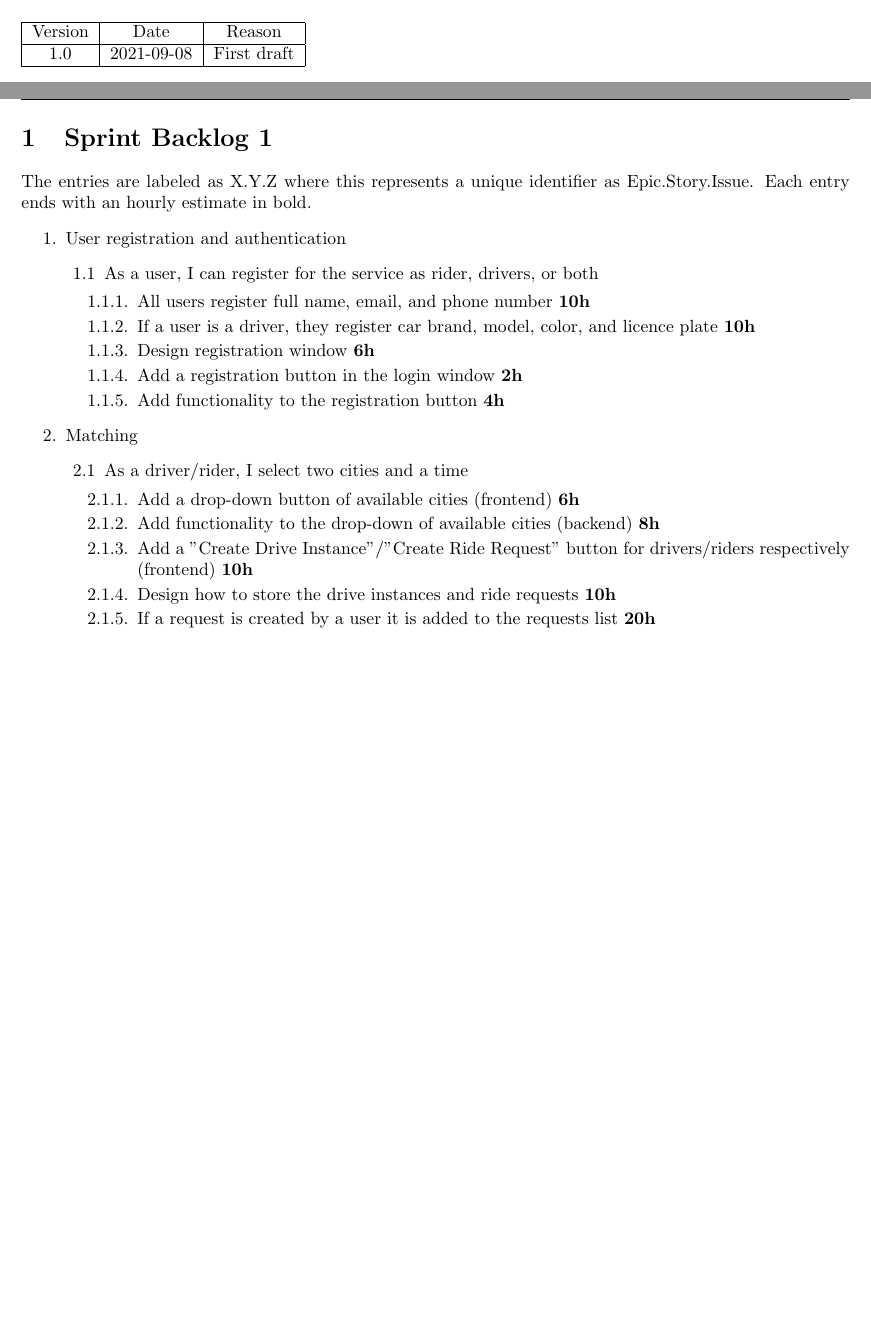
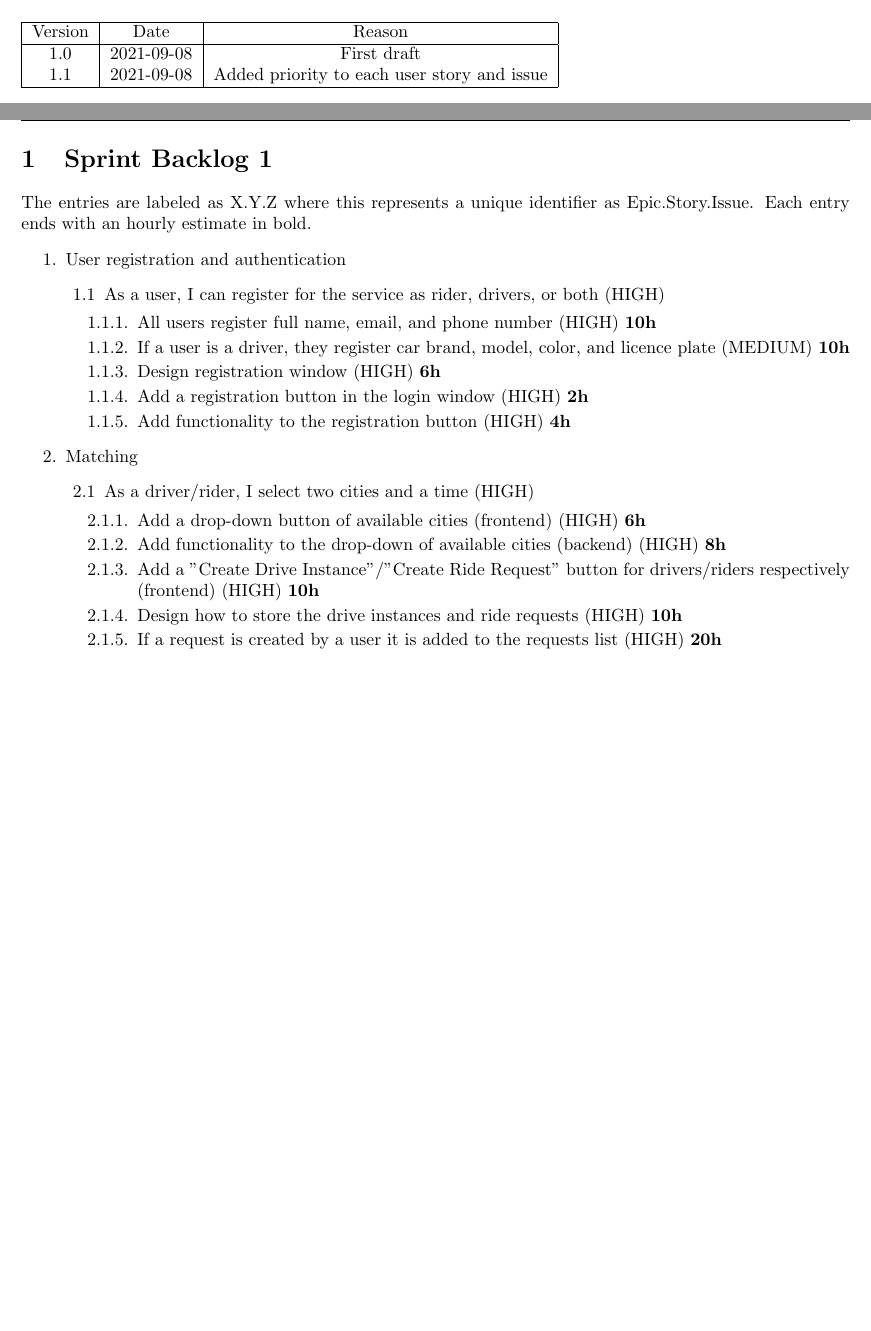
Before and after one commit to exook/SP1, a LaTeX document (main.tex): two parts of pages 1 and 2 of 2, joined at a grey line, cut so that both start at the same text, the shorter picture padded with empty space. Compiled offline with pdfLaTeX.

Commit message:
Added priority to each user story and issue

```diff
--- a/main.tex
+++ b/main.tex
@@ -25,7 +25,7 @@
 \usepackage{fancyhdr}
 \pagestyle{fancy}
 
-\lhead{ Responsible: Alexander Ekman, Linnea Johnsson, \& David Ravanelli \\ Date: \today}  \rhead{Document number: SP1 \\ Version: 1.0}
+\lhead{ Responsible: Alexander Ekman, Linnea Johnsson, \& David Ravanelli \\ Date: \today}  \rhead{Document number: SP1 \\ Version: 1.1}
 \renewcommand{\headrulewidth}{0.5pt}
 
 
@@ -47,6 +47,7 @@
  \hline
  Version & Date & Reason \\ \hline
  1.0 & 2021-09-08 & First draft \\
+ 1.1 & 2021-09-08 & Added priority to each user story and issue \\
  \hline
 \end{tabular}
 %\end{center}
@@ -58,25 +59,25 @@ The entries are labeled as X.Y.Z where this represents a unique identifier as Ep
 
   \item User registration and authentication
   \begin{enumerate}
-    \item As a user, I can register for the service as rider, drivers, or both
+    \item As a user, I can register for the service as rider, drivers, or both (HIGH)
     \begin{enumerate}
-        \item All users register full name, email, and phone number \textbf{10h}
-        \item If a user is a driver, they register car brand, model, color, and licence plate \textbf{10h}
-        \item Design registration window \textbf{6h}
-        \item Add a registration button in the login window \textbf{2h}
-        \item Add functionality to the registration button \textbf{4h}
+        \item All users register full name, email, and phone number (HIGH) \textbf{10h}
+        \item If a user is a driver, they register car brand, model, color, and licence plate (MEDIUM) \textbf{10h}
+        \item Design registration window (HIGH) \textbf{6h}
+        \item Add a registration button in the login window (HIGH) \textbf{2h}
+        \item Add functionality to the registration button (HIGH) \textbf{4h}
     \end{enumerate}
   \end{enumerate}
 
   \item Matching
   \begin{enumerate}
-      \item As a driver/rider, I select two cities and a time
+      \item As a driver/rider, I select two cities and a time (HIGH)
       \begin{enumerate}
-          \item Add a drop-down button of available cities (frontend) \textbf{6h}
-          \item Add functionality to the drop-down of available cities (backend) \textbf{8h}
-          \item Add a "Create Drive Instance"/"Create Ride Request" button for drivers/riders respectively (frontend) \textbf{10h}
-          \item Design how to store the drive instances and ride requests \textbf{10h}
-          \item If a request is created by a user it is added to the requests list \textbf{20h}
+          \item Add a drop-down button of available cities (frontend) (HIGH) \textbf{6h}
+          \item Add functionality to the drop-down of available cities (backend) (HIGH) \textbf{8h}
+          \item Add a "Create Drive Instance"/"Create Ride Request" button for drivers/riders respectively (frontend) (HIGH) \textbf{10h}
+          \item Design how to store the drive instances and ride requests (HIGH) \textbf{10h}
+          \item If a request is created by a user it is added to the requests list (HIGH) \textbf{20h}
       \end{enumerate}
   \end{enumerate}
 \end{enumerate}
```
